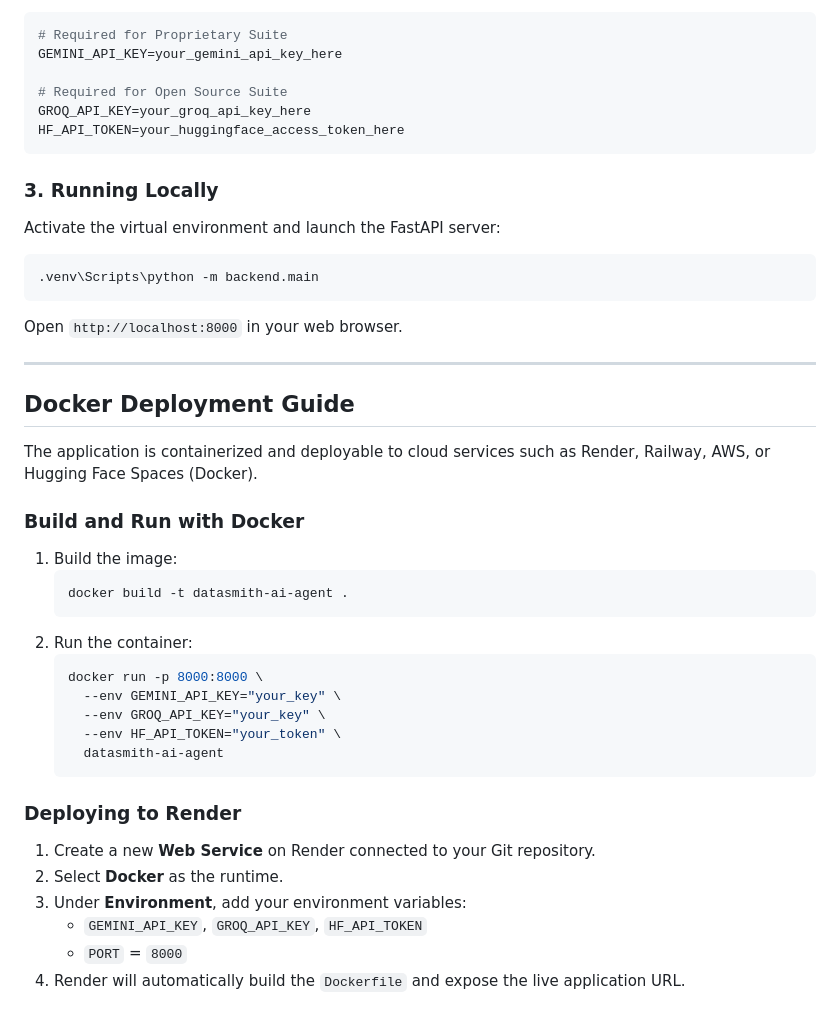
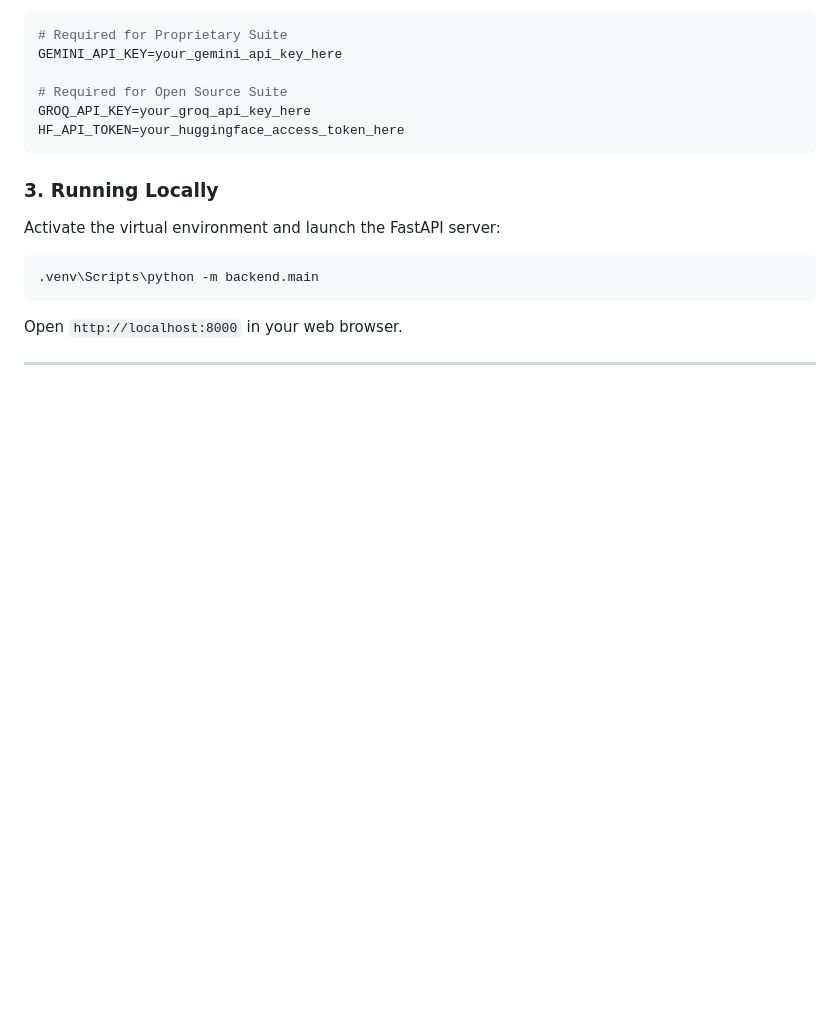
Before and after one commit to sujalappa/omni-agent-planner, a Markdown page: README.md, the part around the change. Rendered like a GitHub page; blank space fills up the shorter version.

````diff
--- a/README.md
+++ b/README.md
@@ -90,29 +90,3 @@ Activate the virtual environment and launch the FastAPI server:
 Open `http://localhost:8000` in your web browser.
 
 ---
-
-## Docker Deployment Guide
-
-The application is containerized and deployable to cloud services such as Render, Railway, AWS, or Hugging Face Spaces (Docker).
-
-### Build and Run with Docker
-1. Build the image:
-   ```bash
-   docker build -t datasmith-ai-agent .
-   ```
-2. Run the container:
-   ```bash
-   docker run -p 8000:8000 \
-     --env GEMINI_API_KEY="your_key" \
-     --env GROQ_API_KEY="your_key" \
-     --env HF_API_TOKEN="your_token" \
-     datasmith-ai-agent
-   ```
-
-### Deploying to Render
-1. Create a new **Web Service** on Render connected to your Git repository.
-2. Select **Docker** as the runtime.
-3. Under **Environment**, add your environment variables:
-   - `GEMINI_API_KEY`, `GROQ_API_KEY`, `HF_API_TOKEN`
-   - `PORT` = `8000`
-4. Render will automatically build the `Dockerfile` and expose the live application URL.
````
